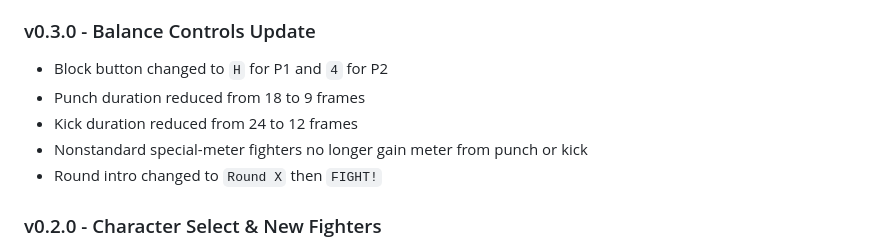
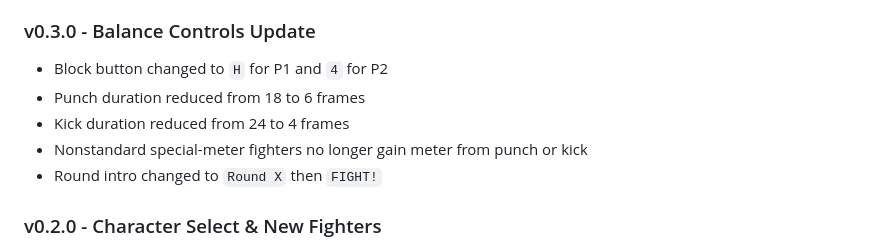
Before and after one commit to napramirez/kanine-kombat, a Markdown page: ROADMAP.md, the part around the change. Drawn GitHub-style.

```diff
--- a/ROADMAP.md
+++ b/ROADMAP.md
@@ -138,8 +138,8 @@
 ### v0.3.0 - Balance Controls Update
 
 - Block button changed to `H` for P1 and `4` for P2
-- Punch duration reduced from 18 to 9 frames
-- Kick duration reduced from 24 to 12 frames
+- Punch duration reduced from 18 to 6 frames
+- Kick duration reduced from 24 to 4 frames
 - Nonstandard special-meter fighters no longer gain meter from punch or kick
 - Round intro changed to `Round X` then `FIGHT!`
 
```
Also changed, not shown: GAME_DESIGN.md (+2 -2 lines).
